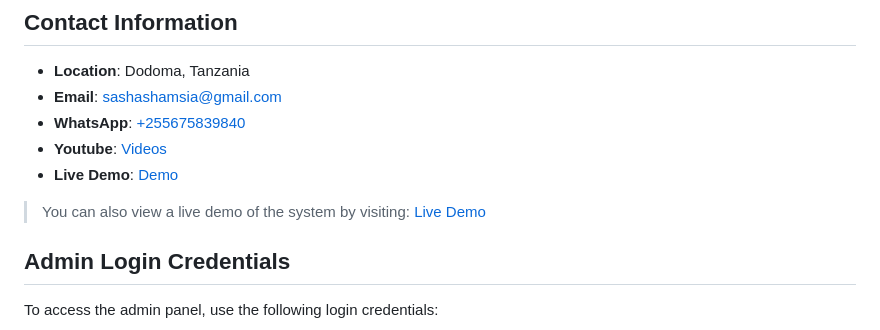
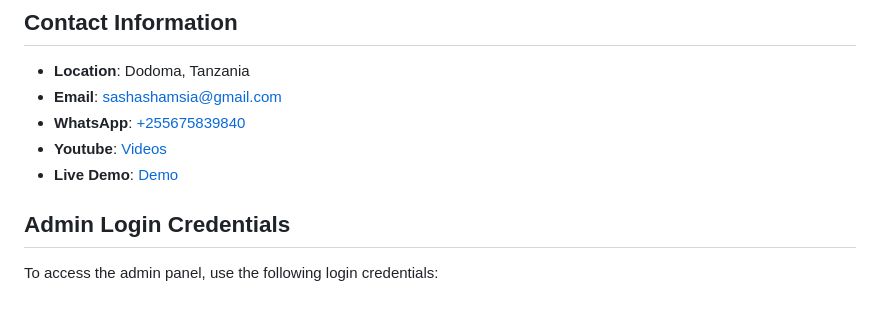
Before and after one commit to shamiraty/Assignment-Quiz-Management-System-AQMS-, a Markdown page: README.md, the part around the change. GitHub-like rendering; blank space fills up the shorter version.

```diff
--- a/README.md
+++ b/README.md
@@ -9,8 +9,6 @@
 - **WhatsApp**: [+255675839840](https://wa.me/255675839840)
 - **Youtube**: [Videos](https://www.youtube.com/channel/UCjepDdFYKzVHFiOhsiVVffQ)
 - **Live Demo**: [Demo](https://collegeforce.pythonanywhere.com/)
-
-> You can also view a live demo of the system by visiting: [Live Demo](https://collegeforce.pythonanywhere.com/)
 
 ## Admin Login Credentials
 
```
